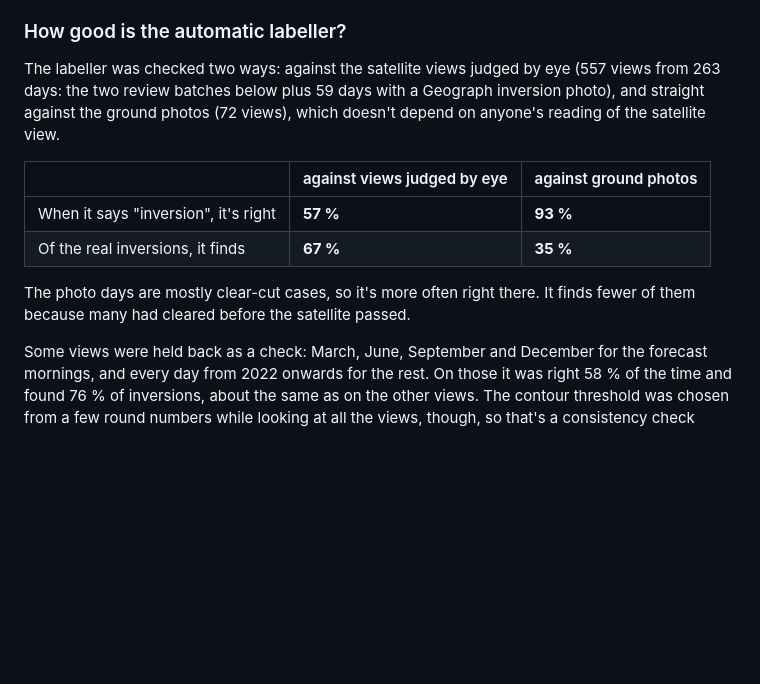
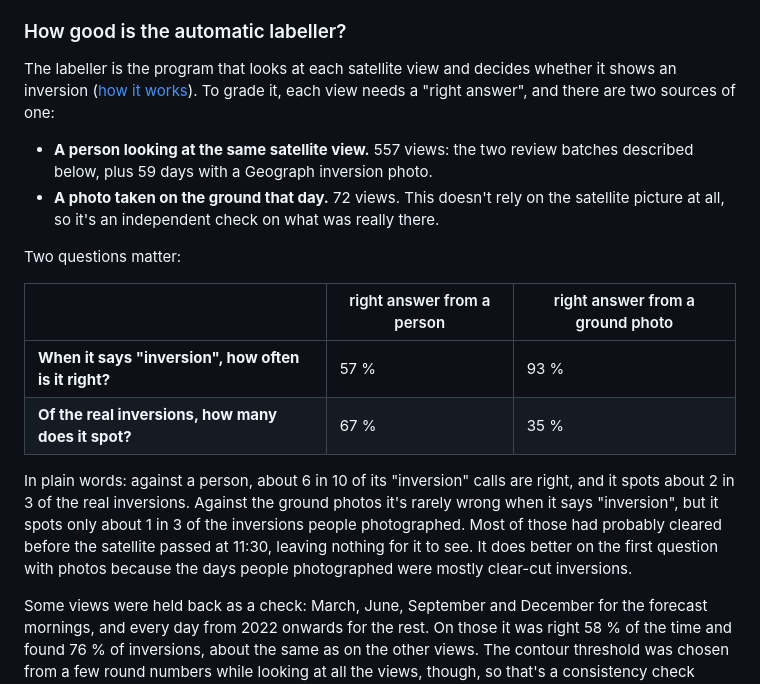
Before and after one commit to clbutler/cloud_inv, a Markdown page: README.md, the part around the change. Rendered like a GitHub page; blank space fills up the shorter version.

Commit message:
README: explain the labeller's accuracy in plain words
Say what the two sources of a right answer are, and turn the two
rows into plain questions with an 'in plain words' reading.

Co-Authored-By: Claude Opus 5.5 (1M context) <noreply@anthropic.com>

```diff
--- a/README.md
+++ b/README.md
@@ -68,14 +68,19 @@ One caution: 59 of these pairs come from an earlier review page that showed the
 
 ### How good is the automatic labeller?
 
-The labeller was checked two ways: against the satellite views judged by eye (557 views from 263 days: the two review batches below plus 59 days with a Geograph inversion photo), and straight against the ground photos (72 views), which doesn't depend on anyone's reading of the satellite view.
+The labeller is the program that looks at each satellite view and decides whether it shows an inversion ([how it works](#how-the-satellite-check-works)). To grade it, each view needs a "right answer", and there are two sources of one:
 
-| | against views judged by eye | against ground photos |
+- **A person looking at the same satellite view.** 557 views: the two review batches described below, plus 59 days with a Geograph inversion photo.
+- **A photo taken on the ground that day.** 72 views. This doesn't rely on the satellite picture at all, so it's an independent check on what was really there.
+
+Two questions matter:
+
+| | right answer from a person | right answer from a ground photo |
 |---|---|---|
-| When it says "inversion", it's right | **57 %** | **93 %** |
-| Of the real inversions, it finds | **67 %** | **35 %** |
+| **When it says "inversion", how often is it right?** | 57 % | 93 % |
+| **Of the real inversions, how many does it spot?** | 67 % | 35 % |
 
-The photo days are mostly clear-cut cases, so it's more often right there. It finds fewer of them because many had cleared before the satellite passed.
+In plain words: against a person, about 6 in 10 of its "inversion" calls are right, and it spots about 2 in 3 of the real inversions. Against the ground photos it's rarely wrong when it says "inversion", but it spots only about 1 in 3 of the inversions people photographed. Most of those had probably cleared before the satellite passed at 11:30, leaving nothing for it to see. It does better on the first question with photos because the days people photographed were mostly clear-cut inversions.
 
 Some views were held back as a check: March, June, September and December for the forecast mornings, and every day from 2022 onwards for the rest. On those it was right 58 % of the time and found 76 % of inversions, about the same as on the other views. The contour threshold was chosen from a few round numbers while looking at all the views, though, so that's a consistency check rather than a clean test on unseen data.
 
```
